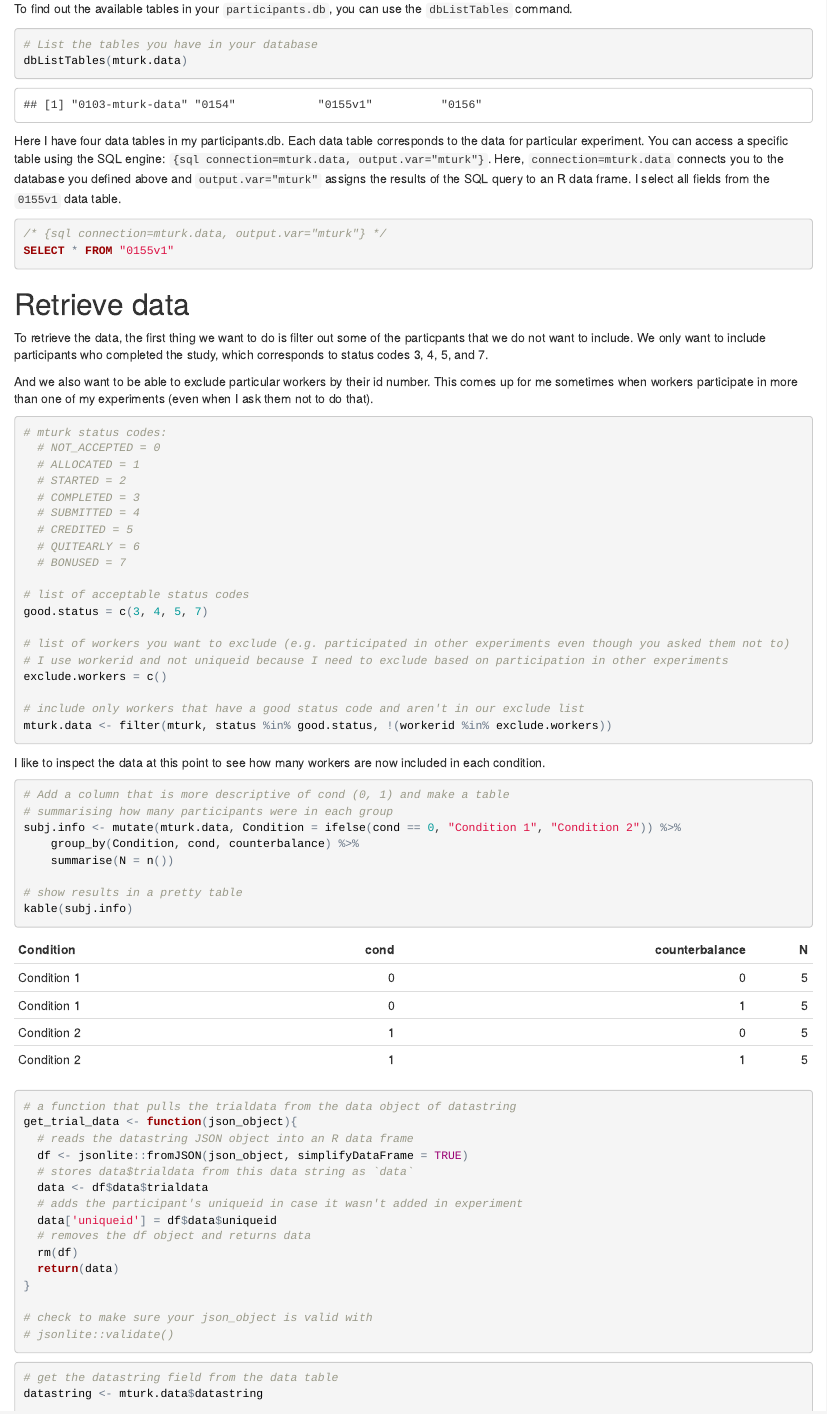
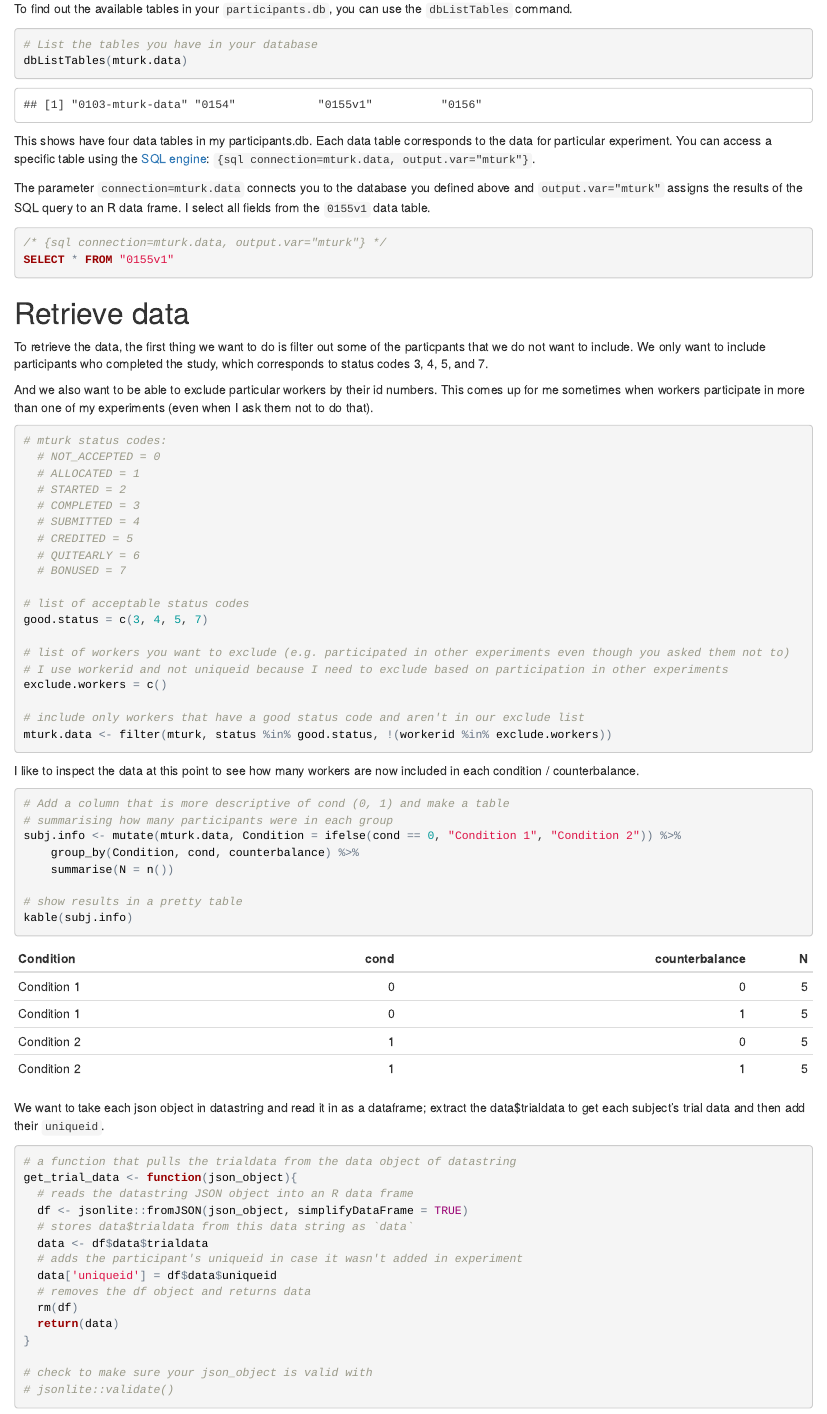
Before and after one commit to kschuler/helpers, an R Markdown document (extract-mturk-data-from-sqlite-R.Rmd): the page in a window 1100 px wide, from 730 px down. The pictures show the output file extract-mturk-data-from-sqlite-R.html that the author committed with the source, opened offline.

Commit message:
update sql file

````diff
--- a/extract-mturk-data-from-sqlite-R.Rmd
+++ b/extract-mturk-data-from-sqlite-R.Rmd
@@ -47,7 +47,9 @@ To find out the available tables in your `participants.db`, you can use the `dbL
 dbListTables(mturk.data)
 ```
 
-Here I have four data tables in my participants.db. Each data table corresponds to the data for particular experiment. You can access a specific table using the SQL engine: `{sql connection=mturk.data, output.var="mturk"}`. Here, `connection=mturk.data` connects you to the database you defined above and `output.var="mturk"` assigns the results of the SQL query to an R data frame. I select all fields from the `0155v1` data table.
+This shows have four data tables in my participants.db. Each data table corresponds to the data for particular experiment. You can access a specific table using the [SQL engine](http://rmarkdown.rstudio.com/authoring_knitr_engines.html#sql): `{sql connection=mturk.data, output.var="mturk"}`.
+
+The parameter `connection=mturk.data` connects you to the database you defined above and `output.var="mturk"` assigns the results of the SQL query to an R data frame. I select all fields from the `0155v1` data table.
 
 
 ```{sql, connection=mturk.data, echo=TRUE, output.var="mturk"}
@@ -60,7 +62,7 @@ SELECT * FROM "0155v1"
 
 To retrieve the data, the first thing we want to do is filter out some of the particpants that we do not want to include.  We only want to include participants who completed the study, which corresponds to status codes 3, 4, 5, and 7.
 
-And we also want to be able to exclude particular workers by their id number.  This comes up for me sometimes when workers participate in more than one of my experiments (even when I ask them not to do that).
+And we also want to be able to exclude particular workers by their id numbers.  This comes up for me sometimes when workers participate in more than one of my experiments (even when I ask them not to do that).
 
 ```{r}
 # mturk status codes:
@@ -86,7 +88,7 @@ mturk.data <- filter(mturk, status %in% good.status, !(workerid %in% exclude.wor
 
 ```
 
-I like to inspect the data at this point to see how many workers are now included in each condition.
+I like to inspect the data at this point to see how many workers are now included in each condition / counterbalance.
 
 ```{r}
 # Add a column that is more descriptive of cond (0, 1) and make a table
@@ -100,7 +102,7 @@ kable(subj.info)
 
 ```
 
-
+We want to take each json object in datastring and read it in as a dataframe; extract the data$trialdata to get each subject's trial data and then add their `uniqueid`.
 
 ```{r}
 # a function that pulls the trialdata from the data object of datastring
````
Also changed, not shown: extract-mturk-data-from-sqlite-R.html, extract-mturk-data-from-sqlite-R.nb.html, extract-mturk-data-from-sqlite-R.Rmd (1 more changed lines).
